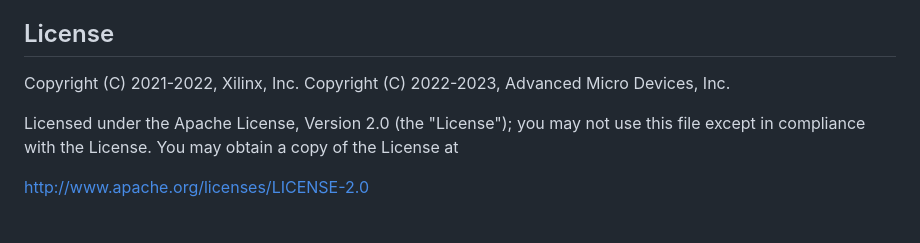
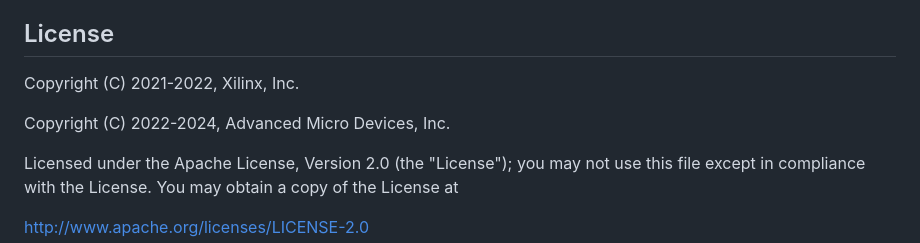
Before and after one commit to Xilinx/chipscopy, a Markdown page: RELEASE_NOTES.md, the part around the change. Drawn GitHub-style; blank space fills up the shorter version.

Commit message:
Transfer open-source files from server

```diff
--- a/RELEASE_NOTES.md
+++ b/RELEASE_NOTES.md
@@ -152,7 +152,8 @@ Using this API assumes you are comfortable scripting with Python 3, including do
 ## License
 
 Copyright (C) 2021-2022, Xilinx, Inc.
-Copyright (C) 2022-2023, Advanced Micro Devices, Inc.
+
+Copyright (C) 2022-2024, Advanced Micro Devices, Inc.
 
 Licensed under the Apache License, Version 2.0 (the "License");
 you may not use this file except in compliance with the License.
```
